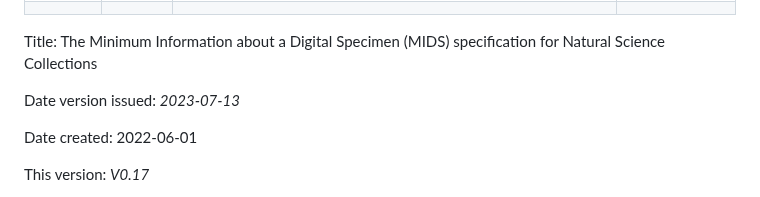
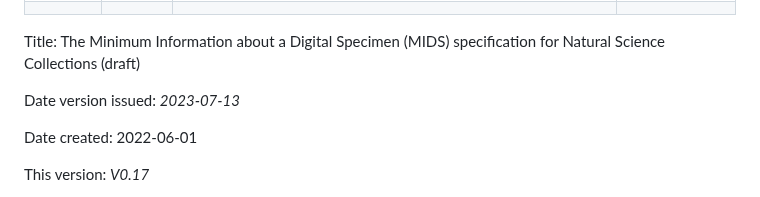
Before and after one commit to tdwg/mids, a Markdown page: current-draft /MIDS-definition-v0.17-13Jul2023.md, the part around the change. Drawn GitHub-style.

```diff
--- a/current-draft /MIDS-definition-v0.17-13Jul2023.md
+++ b/current-draft /MIDS-definition-v0.17-13Jul2023.md
@@ -11,7 +11,7 @@ Version history
 <!--  Title page. -->
 <div style="page-break-before: always">
 <p style="font-size:24px;font-weight:700">
-Title: The Minimum Information about a Digital Specimen (MIDS) specification for Natural Science Collections
+Title: The Minimum Information about a Digital Specimen (MIDS) specification for Natural Science Collections (draft)
 </p>
 </div>
 
```
